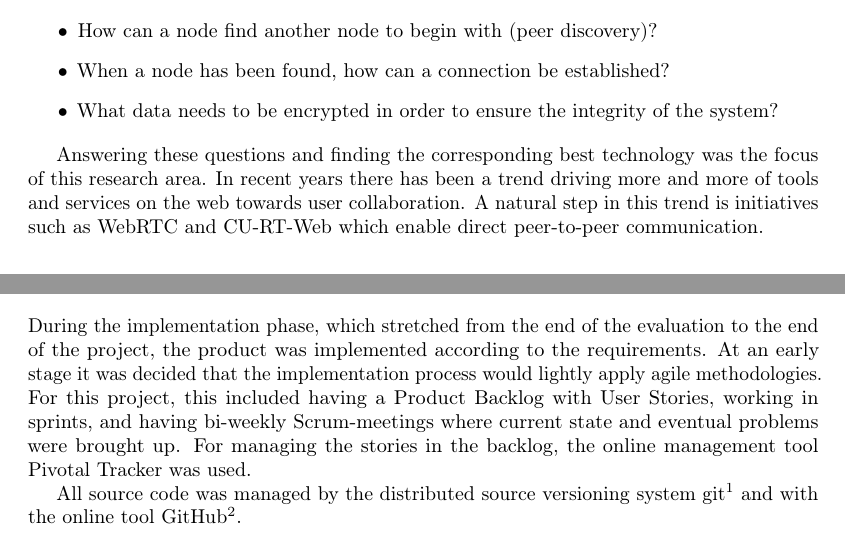
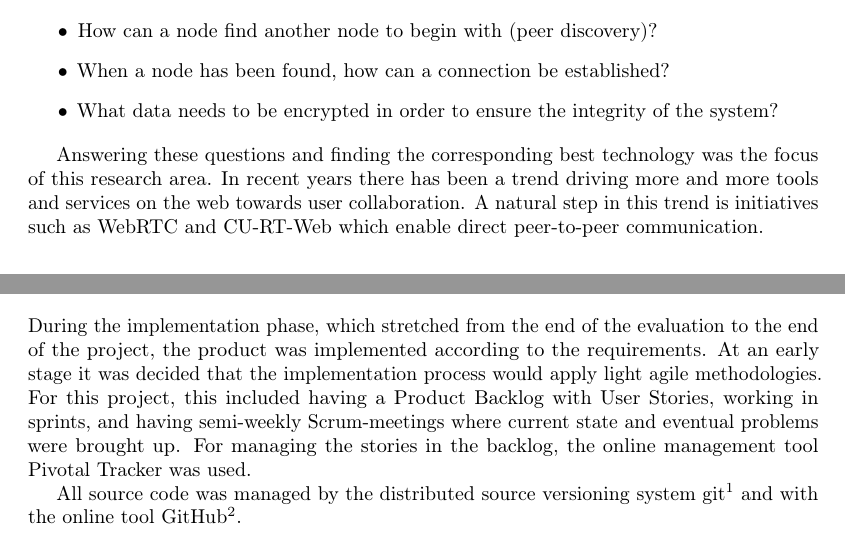
Before and after one commit to rymdjs/report, a LaTeX document (Layout.tex, which reads sections/methodology.tex, sections/problem.tex): two parts of pages 3 and 5 of 41, joined at a grey line, cut so that both start at the same text. Compiled offline with pdfLaTeX.

Commit message:
Minor grammar change

```diff
--- a/sections/methodology.tex
+++ b/sections/methodology.tex
@@ -28,7 +28,7 @@ The aim for the prototyping area was to quickly decide if it was in any way poss
 
 \section{Implementation}
 
-During the implementation phase, which stretched from the end of the evaluation to the end of the project, the product was implemented according to the requirements. At an early stage it was decided that the implementation process would lightly apply agile methodologies. For this project, this included having a Product Backlog with User Stories, working in sprints, and having bi-weekly Scrum-meetings where current state and eventual problems were brought up. For managing the stories in the backlog, the online management tool Pivotal Tracker was used.
+During the implementation phase, which stretched from the end of the evaluation to the end of the project, the product was implemented according to the requirements. At an early stage it was decided that the implementation process would apply light agile methodologies. For this project, this included having a Product Backlog with User Stories, working in sprints, and having semi-weekly Scrum-meetings where current state and eventual problems were brought up. For managing the stories in the backlog, the online management tool Pivotal Tracker was used.
 
 All source code was managed by the distributed source versioning system git\footnote{http://git-scm.com/} and with the online tool GitHub\footnote{https://github.com/rymdjs}.
 
--- a/sections/problem.tex
+++ b/sections/problem.tex
@@ -41,4 +41,4 @@ In order for nodes to be able to share data, they need a way to connect to each
 \item What data needs to be encrypted in order to ensure the integrity of the system?
 \end{itemize}
 
-Answering these questions and finding the corresponding best technology was the focus of this research area. In recent years there has been a trend driving more and more of tools and services on the web towards user collaboration. A natural step in this trend is initiatives such as WebRTC and CU-RT-Web which enable direct peer-to-peer communication.
+Answering these questions and finding the corresponding best technology was the focus of this research area. In recent years there has been a trend driving more and more tools and services on the web towards user collaboration. A natural step in this trend is initiatives such as WebRTC and CU-RT-Web which enable direct peer-to-peer communication.
```
